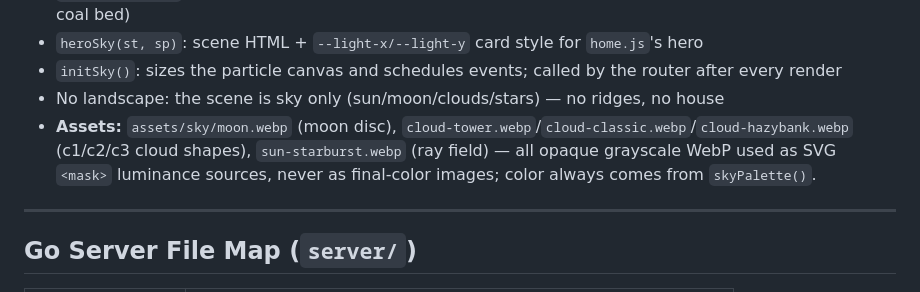
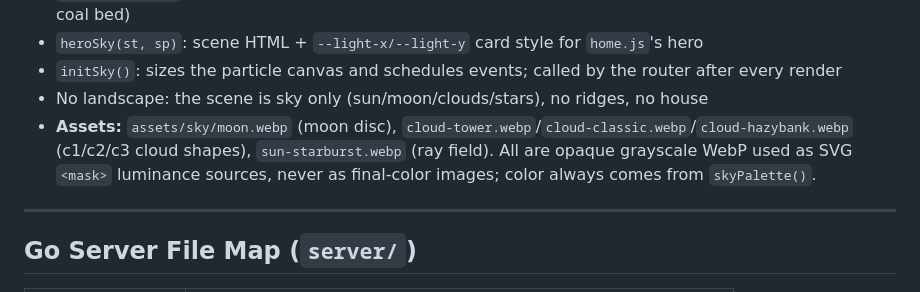
Before and after one commit to jeremysball/hearth, a Markdown page: docs/codebase-quickref.md, the part around one of its changes. Rendered like a GitHub page.

```diff
--- a/docs/codebase-quickref.md
+++ b/docs/codebase-quickref.md
@@ -78,8 +78,8 @@ A dense orientation doc for new sessions. Read before exploring files.
 - `emberGlow(heat)`: pure color/opacity/size for the hero card's ambient ember field (replaces the old 16-coal bed)
 - `heroSky(st, sp)`: scene HTML + `--light-x/--light-y` card style for `home.js`'s hero
 - `initSky()`: sizes the particle canvas and schedules events; called by the router after every render
-- No landscape: the scene is sky only (sun/moon/clouds/stars) — no ridges, no house
-- **Assets:** `assets/sky/moon.webp` (moon disc), `cloud-tower.webp`/`cloud-classic.webp`/`cloud-hazybank.webp` (c1/c2/c3 cloud shapes), `sun-starburst.webp` (ray field) — all opaque grayscale WebP used as SVG `<mask>` luminance sources, never as final-color images; color always comes from `skyPalette()`.
+- No landscape: the scene is sky only (sun/moon/clouds/stars), no ridges, no house
+- **Assets:** `assets/sky/moon.webp` (moon disc), `cloud-tower.webp`/`cloud-classic.webp`/`cloud-hazybank.webp` (c1/c2/c3 cloud shapes), `sun-starburst.webp` (ray field). All are opaque grayscale WebP used as SVG `<mask>` luminance sources, never as final-color images; color always comes from `skyPalette()`.
 
 ---
 
```
Also changed, not shown: other parts of docs/codebase-quickref.md (+2 -2 lines), docs/adr/0003-sync-cursor-revision-counter.md (+2 -2 lines).
